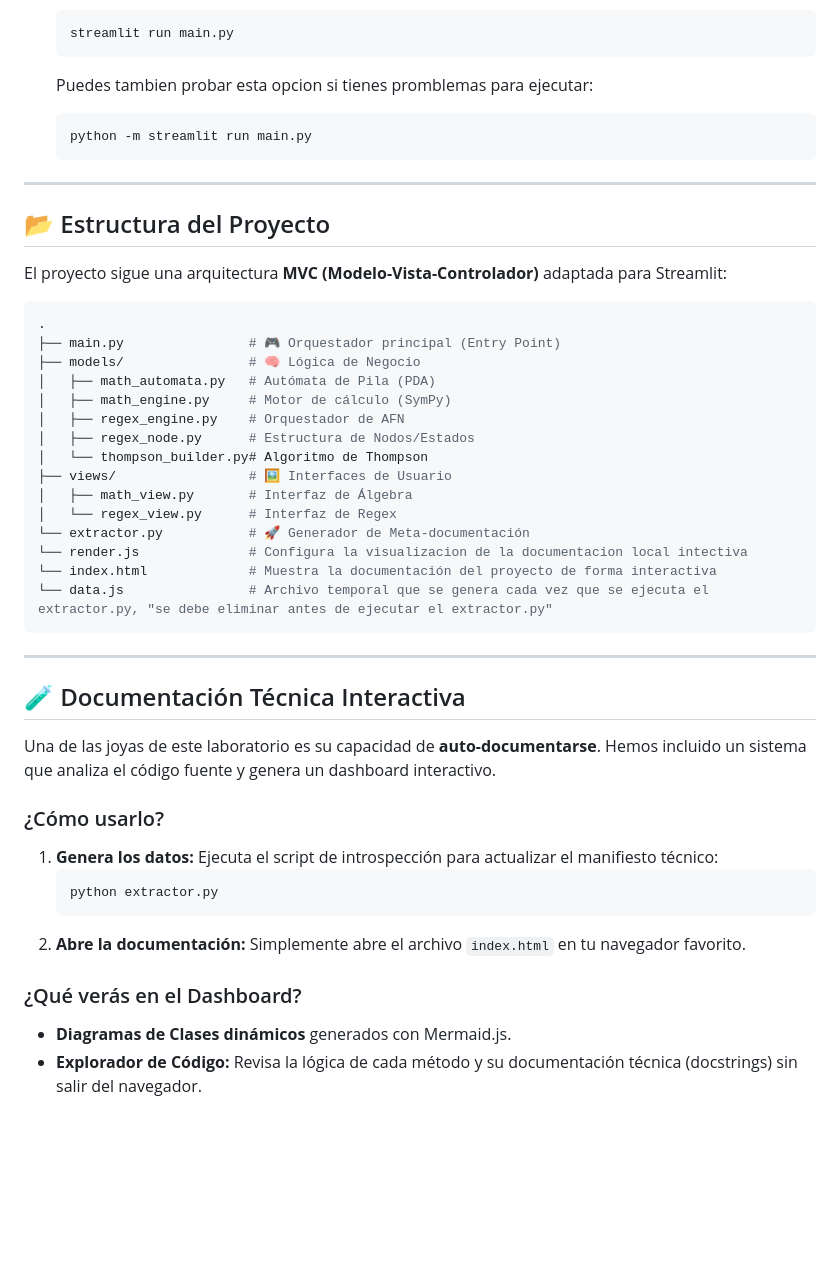
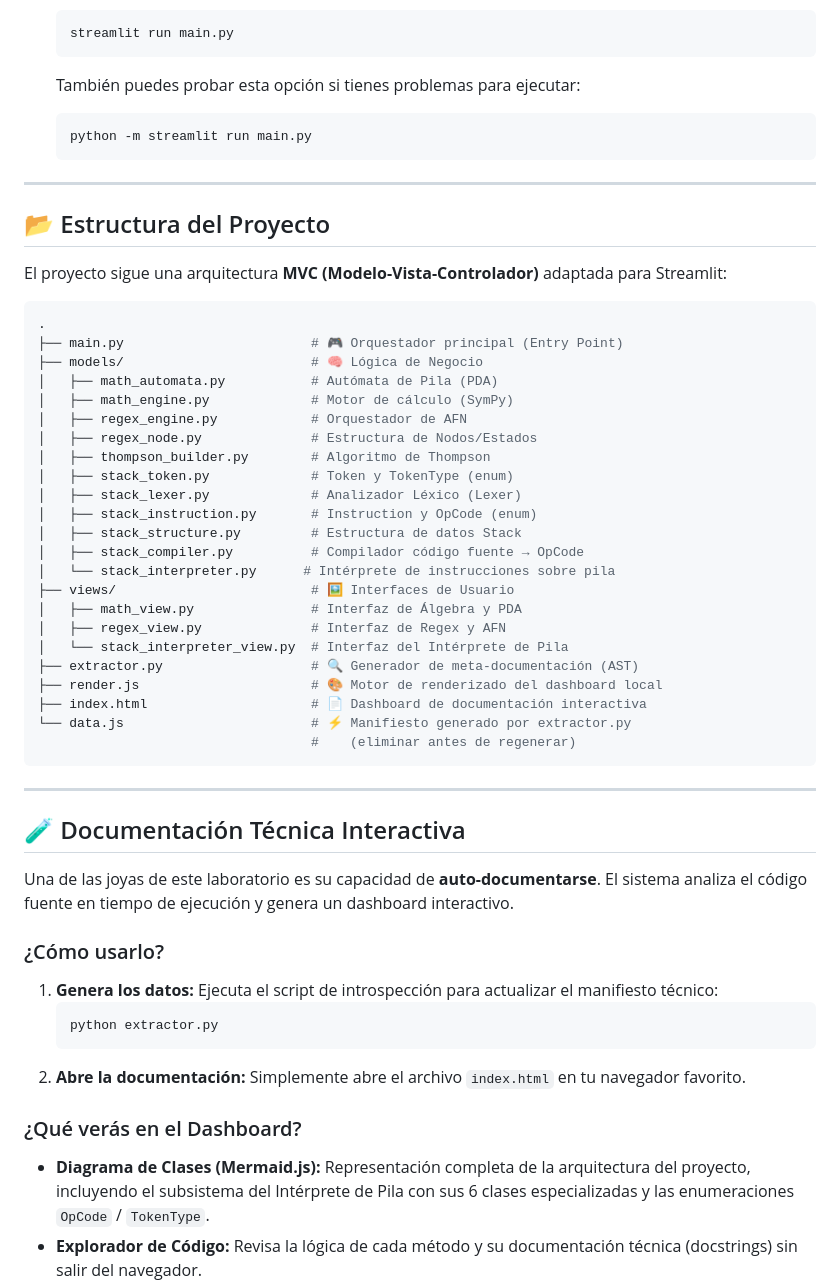
Before and after one commit to cesar-g-ramos/automata, a Markdown page: Readme.md, the part around one of its changes. GitHub-like rendering; blank space fills up the shorter version.

Commit message:
actualizando el readme

````diff
--- a/Readme.md
+++ b/Readme.md
@@ -55,7 +75,7 @@ Sigue estos pasos para tener el laboratorio corriendo en tu máquina local:
    ```bash
    streamlit run main.py
    ```
-   Puedes tambien probar esta opcion si tienes promblemas para ejecutar:
+   También puedes probar esta opción si tienes problemas para ejecutar:
     ```bash
    python -m streamlit run main.py
    ```
@@ -68,27 +88,35 @@ El proyecto sigue una arquitectura **MVC (Modelo-Vista-Controlador)** adaptada p
 
 ```bash
 .
-├── main.py                # 🎮 Orquestador principal (Entry Point)
-├── models/                # 🧠 Lógica de Negocio
-│   ├── math_automata.py   # Autómata de Pila (PDA)
-│   ├── math_engine.py     # Motor de cálculo (SymPy)
-│   ├── regex_engine.py    # Orquestador de AFN
-│   ├── regex_node.py      # Estructura de Nodos/Estados
-│   └── thompson_builder.py# Algoritmo de Thompson
-├── views/                 # 🖼️ Interfaces de Usuario
-│   ├── math_view.py       # Interfaz de Álgebra
-│   └── regex_view.py      # Interfaz de Regex
-└── extractor.py           # 🚀 Generador de Meta-documentación
-└── render.js              # Configura la visualizacion de la documentacion local intectiva
-└── index.html             # Muestra la documentación del proyecto de forma interactiva
-└── data.js                # Archivo temporal que se genera cada vez que se ejecuta el extractor.py, "se debe eliminar antes de ejecutar el extractor.py"
+├── main.py                        # 🎮 Orquestador principal (Entry Point)
+├── models/                        # 🧠 Lógica de Negocio
+│   ├── math_automata.py           # Autómata de Pila (PDA)
+│   ├── math_engine.py             # Motor de cálculo (SymPy)
+│   ├── regex_engine.py            # Orquestador de AFN
+│   ├── regex_node.py              # Estructura de Nodos/Estados
+│   ├── thompson_builder.py        # Algoritmo de Thompson
+│   ├── stack_token.py             # Token y TokenType (enum)
+│   ├── stack_lexer.py             # Analizador Léxico (Lexer)
+│   ├── stack_instruction.py       # Instruction y OpCode (enum)
+│   ├── stack_structure.py         # Estructura de datos Stack
+│   ├── stack_compiler.py          # Compilador código fuente → OpCode
+│   └── stack_interpreter.py      # Intérprete de instrucciones sobre pila
+├── views/                         # 🖼️ Interfaces de Usuario
+│   ├── math_view.py               # Interfaz de Álgebra y PDA
+│   ├── regex_view.py              # Interfaz de Regex y AFN
+│   └── stack_interpreter_view.py  # Interfaz del Intérprete de Pila
+├── extractor.py                   # 🔍 Generador de meta-documentación (AST)
+├── render.js                      # 🎨 Motor de renderizado del dashboard local
+├── index.html                     # 📄 Dashboard de documentación interactiva
+└── data.js                        # ⚡ Manifiesto generado por extractor.py
+                                   #    (eliminar antes de regenerar)
 ```
 
 ---
 
 ## 🧪 Documentación Técnica Interactiva
 
-Una de las joyas de este laboratorio es su capacidad de **auto-documentarse**. Hemos incluido un sistema que analiza el código fuente y genera un dashboard interactivo.
+Una de las joyas de este laboratorio es su capacidad de **auto-documentarse**. El sistema analiza el código fuente en tiempo de ejecución y genera un dashboard interactivo.
 
 ### ¿Cómo usarlo?
 1. **Genera los datos:**
@@ -100,5 +128,5 @@ Una de las joyas de este laboratorio es su capacidad de **auto-documentarse**. H
    Simplemente abre el archivo `index.html` en tu navegador favorito.
 
 ### ¿Qué verás en el Dashboard?
-*   **Diagramas de Clases dinámicos** generados con Mermaid.js.
+*   **Diagrama de Clases (Mermaid.js):** Representación completa de la arquitectura del proyecto, incluyendo el subsistema del Intérprete de Pila con sus 6 clases especializadas y las enumeraciones `OpCode` / `TokenType`.
 *   **Explorador de Código:** Revisa la lógica de cada método y su documentación técnica (docstrings) sin salir del navegador.
````
Also changed, not shown: other parts of Readme.md (+45 -4 lines).
